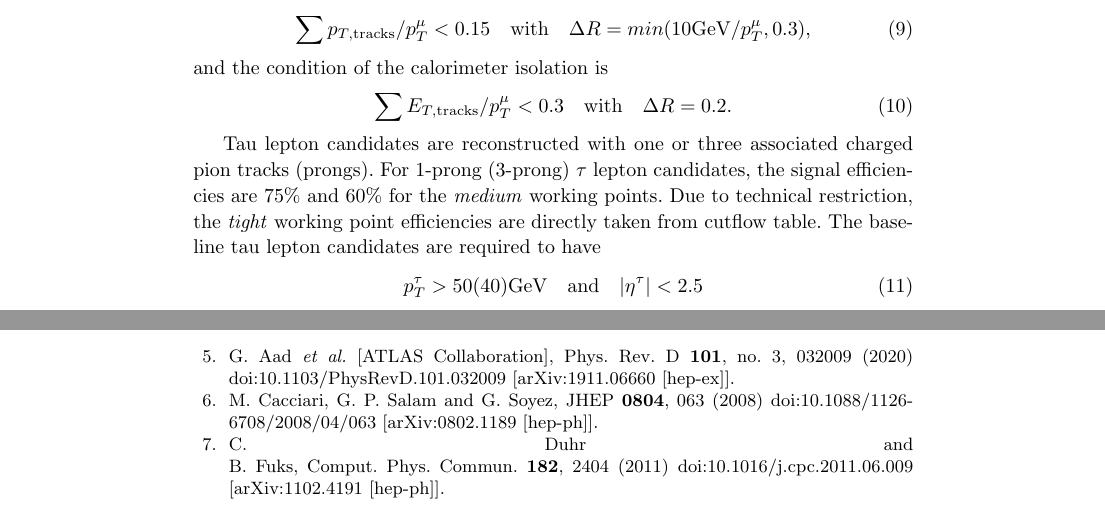
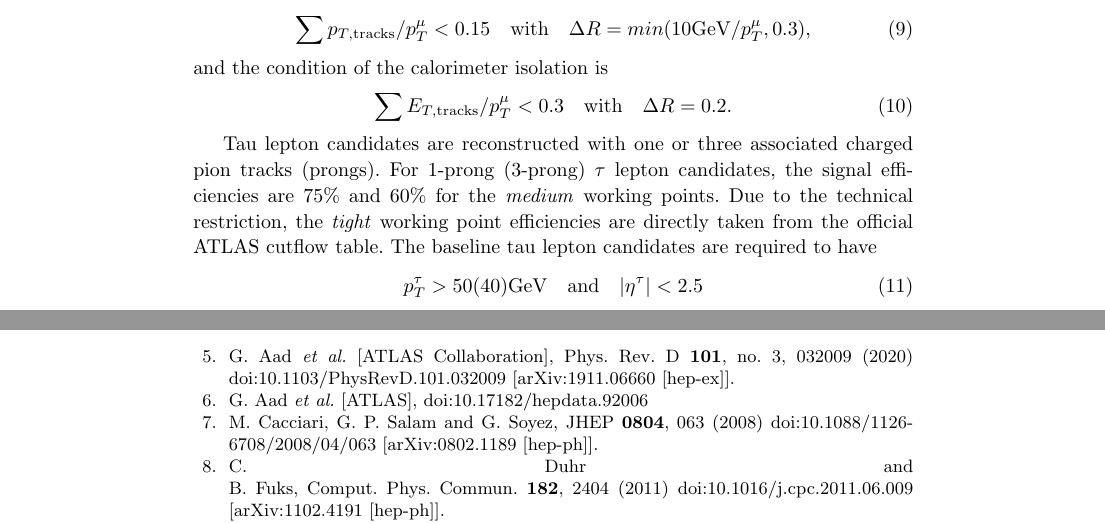
Before and after one commit to jhyeon/ma5stau, a LaTeX document (validation_note/validation_note_ATLAS_SUSY_2018_04.tex): two parts of pages 3 and 8 of 8, joined at a grey line, cut so that both start at the same text. Compiled offline with pdfLaTeX.

Commit message:
minor comments and hepdate ref

```diff
--- a/validation_note/validation_note_ATLAS_SUSY_2018_04.tex
+++ b/validation_note/validation_note_ATLAS_SUSY_2018_04.tex
@@ -126,7 +126,7 @@ and the condition of the calorimeter isolation is
 
 Tau lepton candidates are reconstructed with one or three associated charged pion tracks (prongs). %$\sum_i e_i (\textrm{tracks}) = \pm 1$.
 %For 1-prong (3-prong) $\tau$ lepton candidates, the signal efficiencies are $75\%$($60\%$) and $60\%$($45\%$) for the \textit{medium} and \textit{tight} working points, respectively.
-For 1-prong (3-prong) $\tau$ lepton candidates, the signal efficiencies are $75\%$ and $60\%$ for the \textit{medium} working points. Due to technical restriction, the \textit{tight} working point efficiencies are directly taken from cutflow table. %Should add more details
+For 1-prong (3-prong) $\tau$ lepton candidates, the signal efficiencies are $75\%$ and $60\%$ for the \textit{medium} working points. Due to the technical restriction, the \textit{tight} working point efficiencies are directly taken from the official ATLAS cutflow table. %Should add more details
 The baseline tau lepton candidates are required to have
 \begin{equation}
 p^{\tau}_T > 50(40) \textrm{GeV}\quad \textrm{and}\quad |\eta^{\tau}| < 2.5
@@ -366,6 +366,13 @@ Dedications and funding information may be included here.
   [arXiv:1911.06660 [hep-ex]].
   %%CITATION = doi:10.1103/PhysRevD.101.032009;%%
   %7 citations counted in INSPIRE as of 27 Mar 2020
+
+%\cite{Aad:2019byo}
+\bibitem{hepdata}
+G.~Aad \textit{et al.} [ATLAS],
+%``Search for direct stau production in events with two hadronic $\tau$-leptons in $\sqrt{s} = 13$ TeV $pp$ collisions with the ATLAS detector,''
+doi:10.17182/hepdata.92006
+%https://doi.org/10.17182/hepdata.92006
 
 %\cite{Cacciari:2008gp}
 \bibitem{Cacciari:2008gp}
```
Also changed, not shown: validation_note/validation_note_ATLAS_SUSY_2018_04.tex (8 more changed lines).
